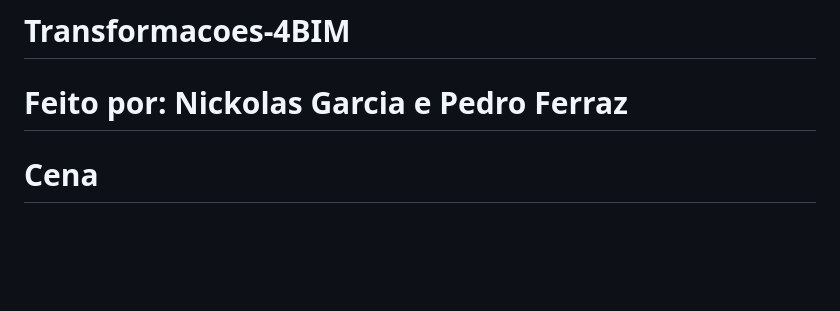
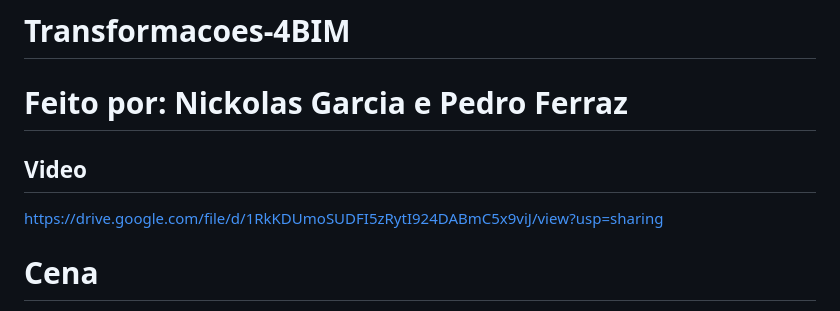
Before and after one commit to PedroFRomao/Transformacoes-4BIM, a Markdown page: README.md, the part around one of its changes. Rendered like a GitHub page; blank space fills up the shorter version.

```diff
--- a/README.md
+++ b/README.md
@@ -1,5 +1,10 @@
 # Transformacoes-4BIM
 <h1>Feito por: Nickolas Garcia e Pedro Ferraz
+
+## Video
+
+https://drive.google.com/file/d/1RkKDUmoSUDFI5zRytI924DABmC5x9viJ/view?usp=sharing
+
 <h1>Cena</h1>
 Este é um exemplo de código JavaScript que cria um jogo simples usando um quadrado e transformações no elemento canva.<br> O jogo permite que o usuário mova o quadrado e aplique as transformações nele.<br> A nossa cena é bem minimalista com somente um quadro verde, porém todas as transformações são realizadas através do mesmo.<br>
 
```
Also changed, not shown: other parts of README.md (+5 -0 lines).
